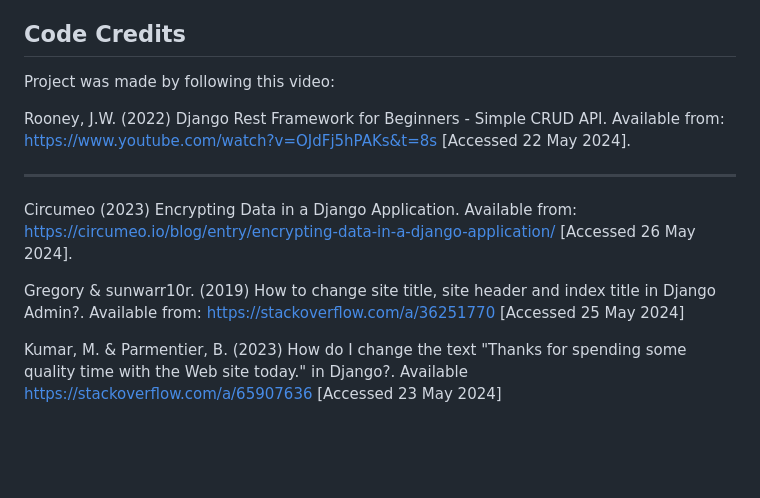
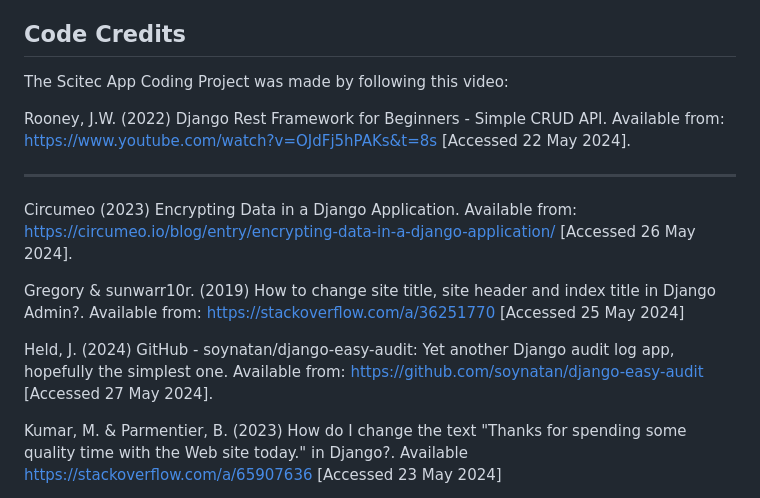
Before and after one commit to patzsantos/SciTec-App, a Markdown page: README.md, the part around the change. GitHub-like rendering; blank space fills up the shorter version.

```diff
--- a/README.md
+++ b/README.md
@@ -96,7 +96,7 @@ Python Software Foundation. (N.D.) unittest- Unit testing framework- Python 3.12
 
 ## Code Credits
 
-Project was made by following this video:
+The Scitec App Coding Project was made by following this video:
 
 Rooney, J.W. (2022) Django Rest Framework for Beginners - Simple CRUD API. Available from: https://www.youtube.com/watch?v=OJdFj5hPAKs&t=8s [Accessed 22 May 2024].
 
@@ -105,6 +105,8 @@ Circumeo (2023) Encrypting Data in a Django Application. Available from: https:/
 
 Gregory & sunwarr10r. (2019) How to change site title, site header and index title
 in Django Admin?. Available from: https://stackoverflow.com/a/36251770 [Accessed 25 May 2024]
+
+Held, J. (2024) GitHub - soynatan/django-easy-audit: Yet another Django audit log app, hopefully the simplest one. Available from: https://github.com/soynatan/django-easy-audit [Accessed 27 May 2024].
 
 Kumar, M. & Parmentier, B. (2023) How do I change the text "Thanks for spending some quality time with the Web site today." in Django?. Available  https://stackoverflow.com/a/65907636 [Accessed 23 May 2024]
 
```
